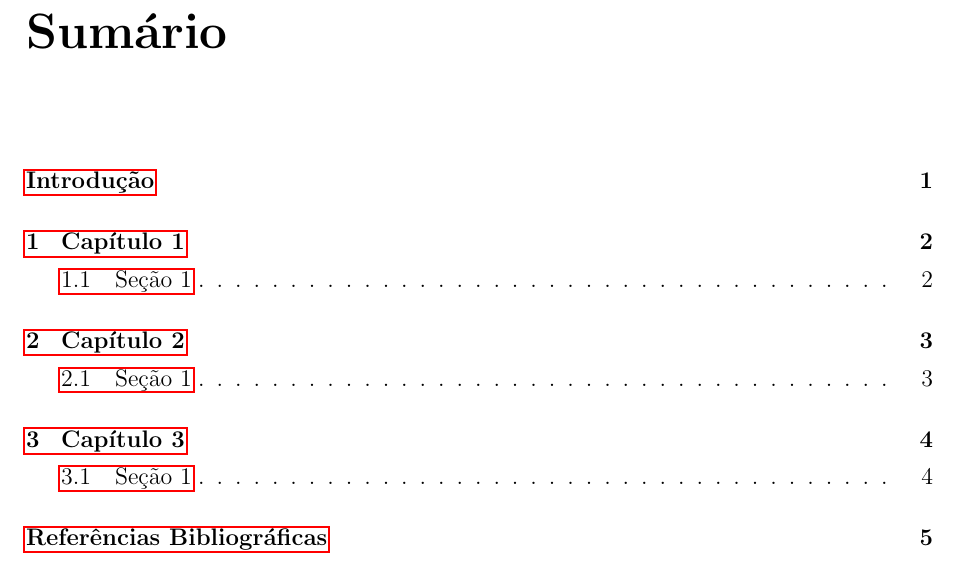
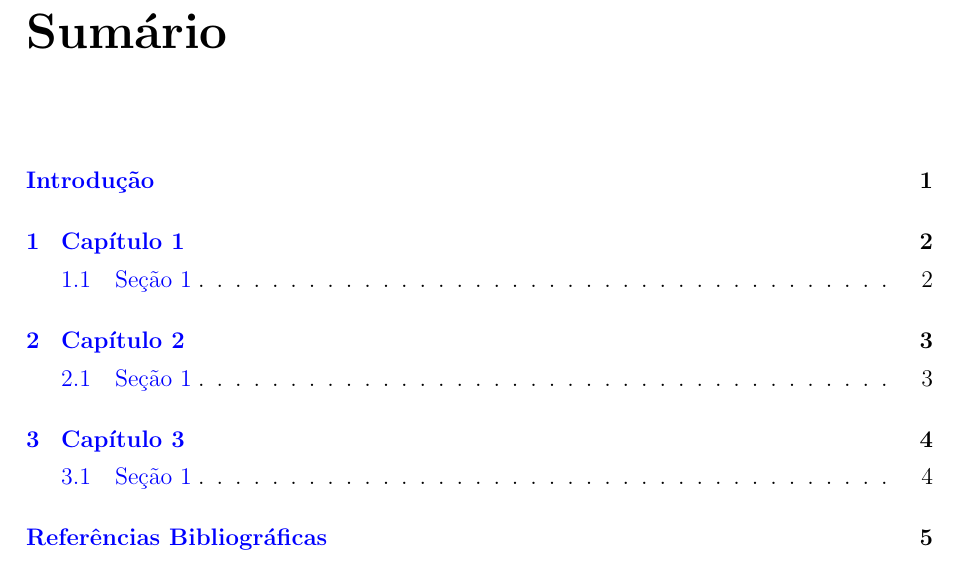
Before and after one commit to nandalopes/tcc_bcc_ufba, a LaTeX document (main.tex): part of page 9 of 14, cut so that both start at the same text. Compiled offline with pdfLaTeX.

Commit message:
Links azuis

```diff
--- a/main.tex
+++ b/main.tex
@@ -21,6 +21,17 @@
 \bibliographystyle{plain}
 
 \graphicspath{{figs/}}
+
+\hypersetup{%
+  portuguese,
+  colorlinks=true,   % true: "links" coloridos; false: "links" em caixas de texto
+  linkcolor=blue,    % Define cor dos "links" internos
+  citecolor=blue,    % Define cor dos "links" para as referências bibliográficas
+  filecolor=blue,    % Define cor dos "links" para arquivos
+  urlcolor=blue,     % Define a cor dos "hiperlinks"
+  breaklinks=true,
+  pdfkeywords={abnt, latex, abntex, abntex2}
+}
 
 \renewcommand{\theenumii}{\alph{enumii}}
 \DeclareMathOperator{\sen}{sen}
```
